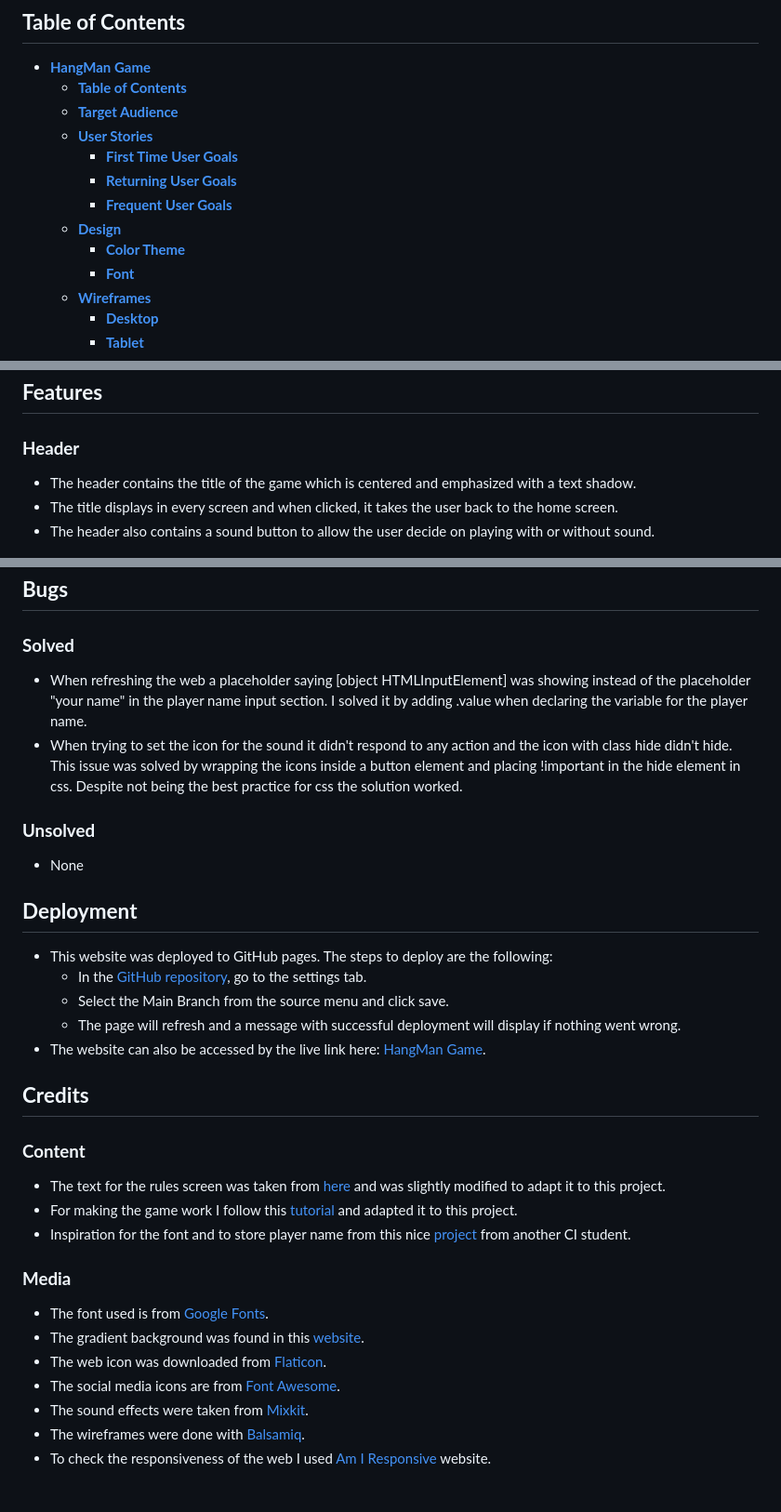
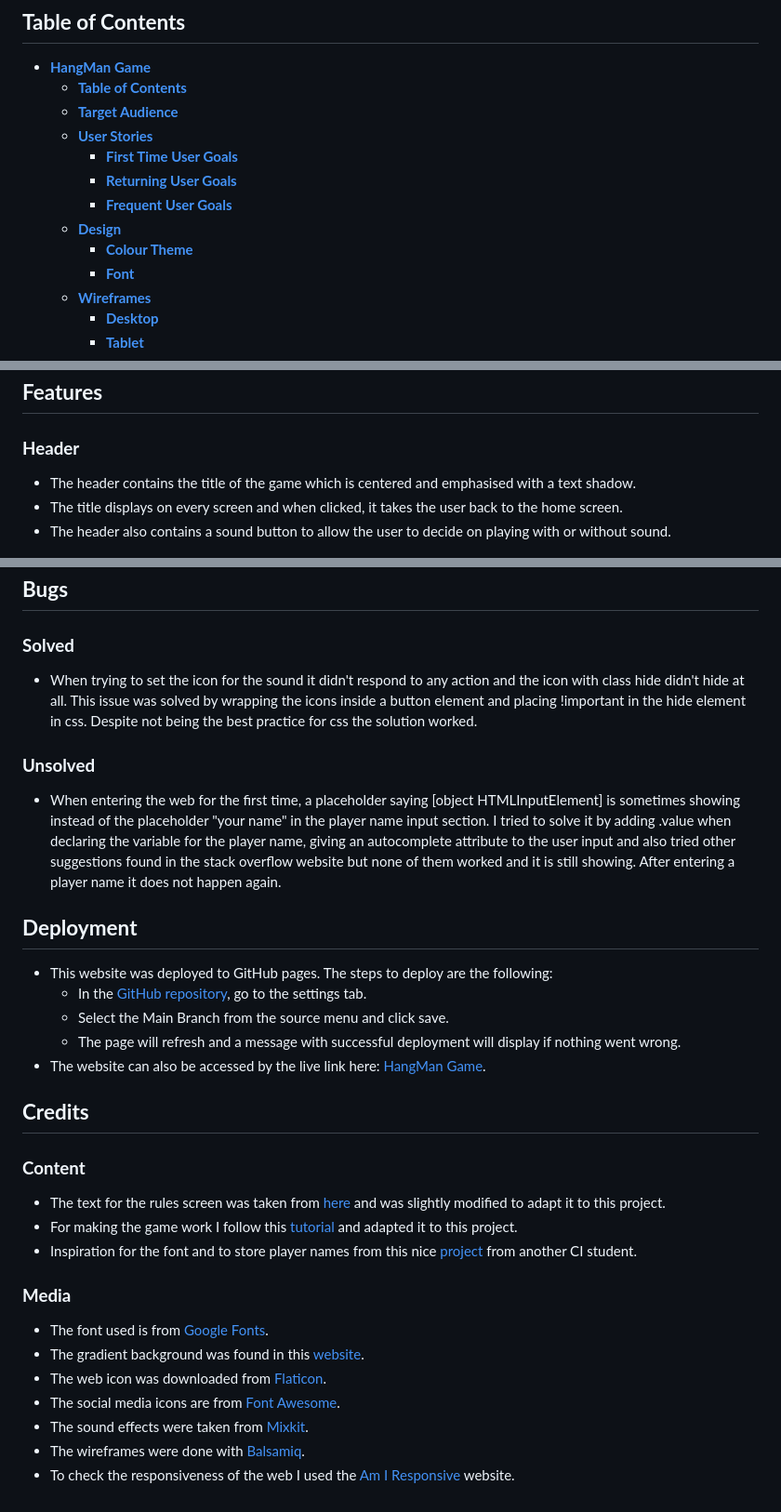
Before and after one commit to NoeliaCI/Hangman-Game, a Markdown page: README.md, 3 parts joined by grey strips. Shown at 93% size. GitHub-like rendering.

```diff
--- a/README.md
+++ b/README.md
@@ -19,7 +19,7 @@ all the letters or when all six body parts are on the gallows.
     - [**Returning User Goals**](#returning-user-goals)
     - [**Frequent User Goals**](#frequent-user-goals)
   - [**Design**](#design)
-    - [**Color Theme**](#color-theme)
+    - [**Colour Theme**](#colour-theme)
     - [**Font**](#font)
   - [**Wireframes**](#wireframes)
     - [**Desktop**](#desktop)
@@ -104,9 +104,9 @@ all the letters or when all six body parts are on the gallows.
 
 ### **Header**
 
-- The header contains the title of the game which is centered and emphasized with a text shadow.
-- The title displays in every screen and when clicked, it takes the user back to the home screen.
-- The header also contains a sound button to allow the user decide on playing with or without sound.
+- The header contains the title of the game which is centered and emphasised with a text shadow.
+- The title displays on every screen and when clicked, it takes the user back to the home screen.
+- The header also contains a sound button to allow the user to decide on playing with or without sound.
 
 ![title image](/assets/documentation/features/title.png)
 
@@ -243,12 +243,11 @@ all the letters or when all six body parts are on the gallows.
 
 ### **Solved**
 
-- When refreshing the web a placeholder saying [object HTMLInputElement] was showing instead of the placeholder "your name" in the player name input section. I solved it by adding .value when declaring the variable for the player name.
-- When trying to set the icon for the sound it didn't respond to any action and the icon with class hide didn't hide. This issue was solved by wrapping the icons inside a button element and placing !important in the hide element in css. Despite not being the best practice for css the solution worked.
+- When trying to set the icon for the sound it didn't respond to any action and the icon with class hide didn't hide at all. This issue was solved by wrapping the icons inside a button element and placing !important in the hide element in css. Despite not being the best practice for css the solution worked.
 
 ### **Unsolved**
 
-- None
+- When entering the web for the first time, a placeholder saying [object HTMLInputElement] is sometimes showing instead of the placeholder "your name" in the player name input section. I tried to solve it by adding .value when declaring the variable for the player name, giving an autocomplete attribute to the user input and also tried other suggestions found in the stack overflow website but none of them worked and it is still showing. After entering a player name it does not happen again.
 
 ## **Deployment**
 
@@ -261,9 +260,10 @@ all the letters or when all six body parts are on the gallows.
 ## **Credits**
 
 ### **Content**
+
 - The text for the rules screen was taken from [here](http://www.printactivities.com/Paper-Games/Rules-For-Hangman.shtml) and was slightly modified to adapt it to this project.
 - For making the game work I follow this [tutorial](https://www.youtube.com/watch?v=T6uht1A0114&list=PLNCevxogE3fgy0pAzVccadWKaQp9iHspz&index=24&ab_channel=CodingArtist) and adapted it to this project.
-- Inspiration for the font and to store player name from this nice [project](https://saamauro92.github.io/hangman_game/) from another CI student.
+- Inspiration for the font and to store player names from this nice [project](https://saamauro92.github.io/hangman_game/) from another CI student.
 
 ### **Media**
 
@@ -273,4 +273,4 @@ all the letters or when all six body parts are on the gallows.
 - The social media icons are from [Font Awesome](https://fontawesome.com/).
 - The sound effects were taken from [Mixkit](https://mixkit.co/free-sound-effects/lose/).
 - The wireframes were done with [Balsamiq](https://balsamiq.com/wireframes/).
-- To check the responsiveness of the web I used [Am I Responsive](https://ui.dev/amiresponsive) website.
+- To check the responsiveness of the web I used the [Am I Responsive](https://ui.dev/amiresponsive) website.
```
Also changed, not shown: other parts of README.md (+11 -11 lines).
